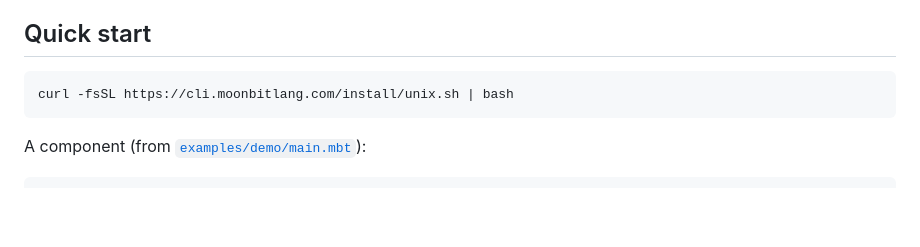
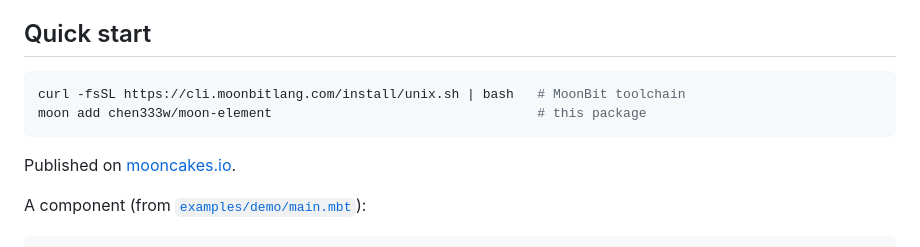
Before and after one commit to chen333w/moon-element, a Markdown page: README.mbt.md, the part around one of its changes. Rendered like a GitHub page; blank space fills up the shorter version.

Commit message:
docs: add the mooncakes badge and install line
0.1.0 is published, so the README should say how to install it.

````diff
--- a/README.mbt.md
+++ b/README.mbt.md
@@ -10,8 +11,11 @@ This is not a frontend framework: it does not own the page, it just provides cus
 ## Quick start
 
 ```bash
-curl -fsSL https://cli.moonbitlang.com/install/unix.sh | bash
+curl -fsSL https://cli.moonbitlang.com/install/unix.sh | bash   # MoonBit toolchain
+moon add chen333w/moon-element                                  # this package
 ```
+
+Published on [mooncakes.io](https://mooncakes.io/docs/chen333w/moon-element).
 
 A component (from [`examples/demo/main.mbt`](examples/demo/main.mbt)):
 
````
Also changed, not shown: other parts of README.mbt.md (+1 -0 lines).
